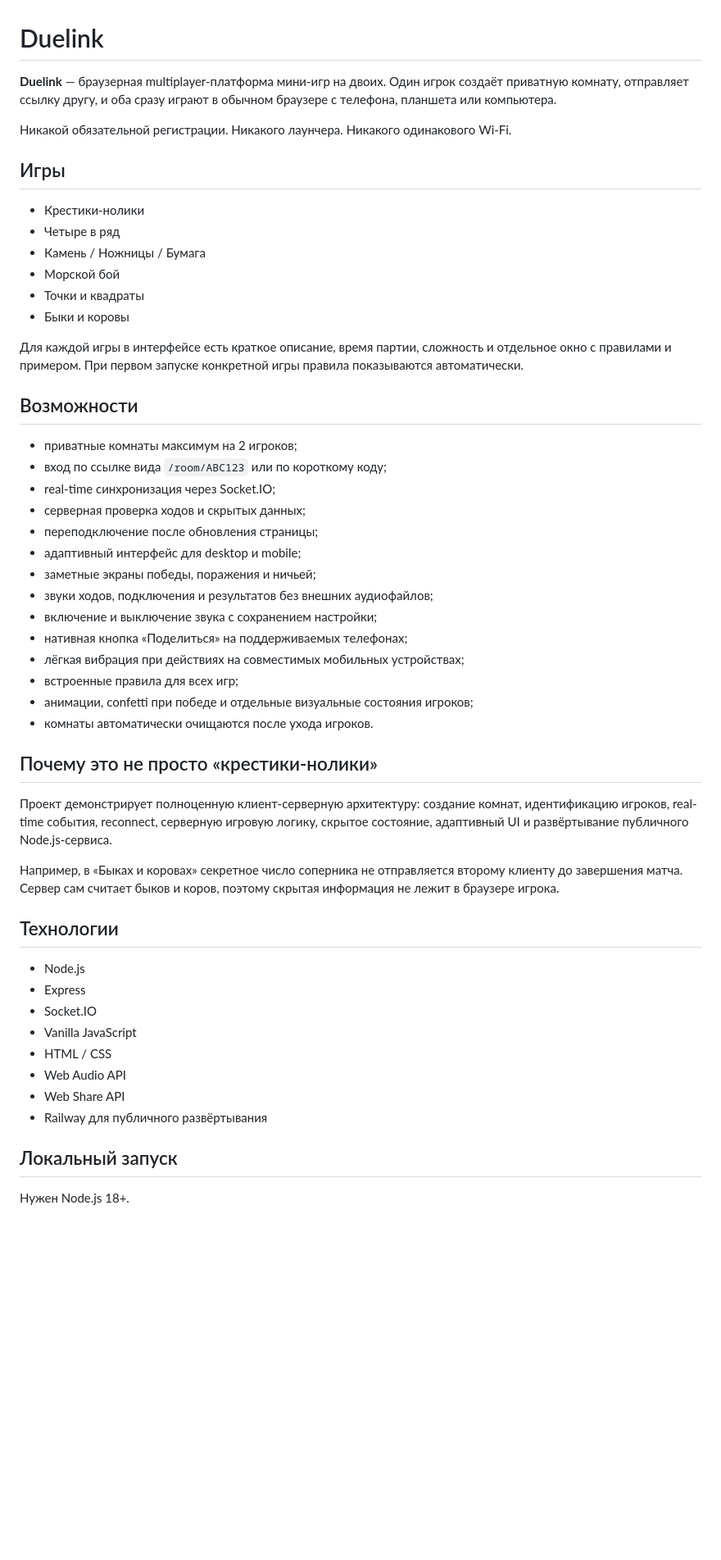
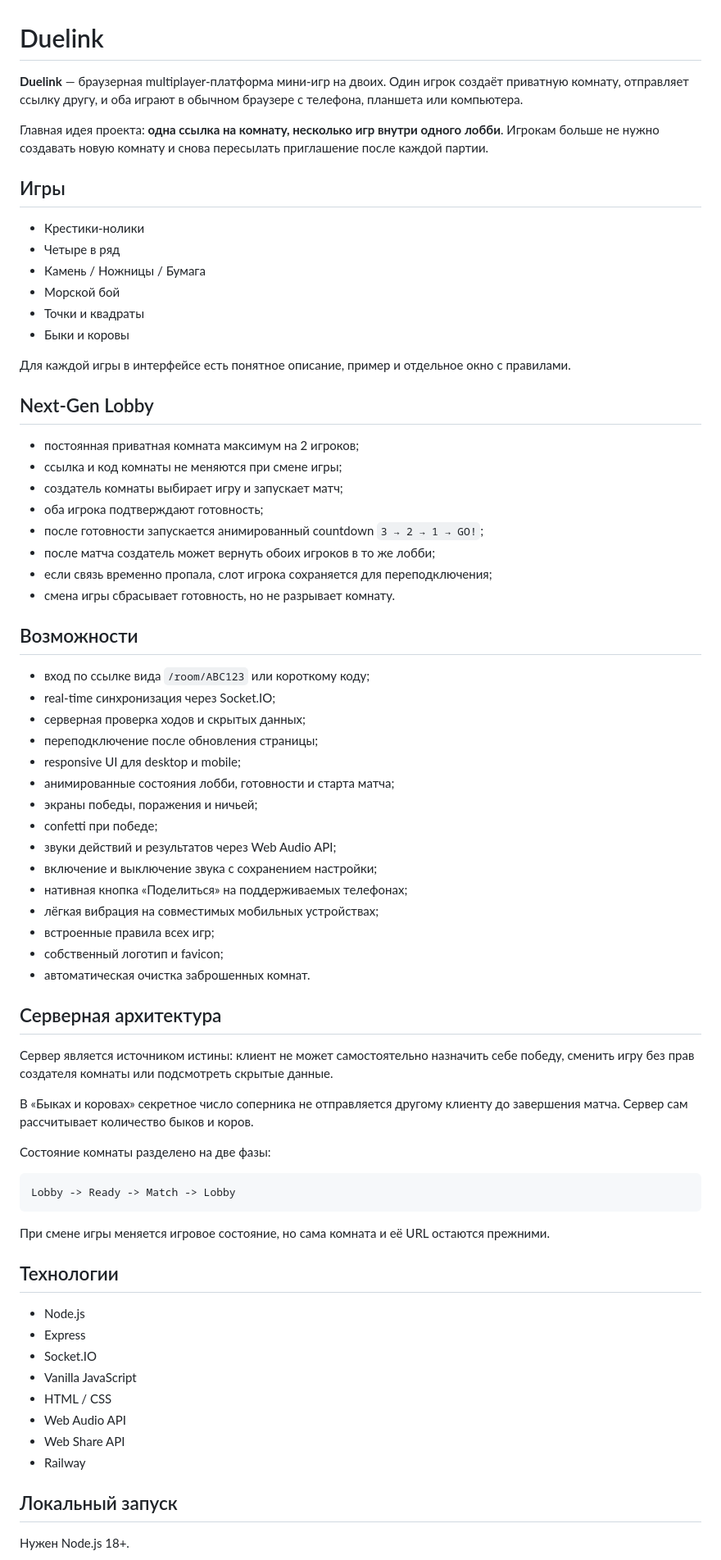
Before and after one commit to Snowikss/Duelink, a Markdown page: README.md, the part around one of its changes. Shown at 82% size. Drawn GitHub-style; blank space fills up the shorter version.

Commit message:
Document next-gen lobby flow

````diff
--- a/README.md
+++ b/README.md
@@ -1,8 +1,8 @@
 # Duelink
 
-**Duelink** — браузерная multiplayer-платформа мини-игр на двоих. Один игрок создаёт приватную комнату, отправляет ссылку другу, и оба сразу играют в обычном браузере с телефона, планшета или компьютера.
+**Duelink** — браузерная multiplayer-платформа мини-игр на двоих. Один игрок создаёт приватную комнату, отправляет ссылку другу, и оба играют в обычном браузере с телефона, планшета или компьютера.
 
-Никакой обязательной регистрации. Никакого лаунчера. Никакого одинакового Wi-Fi.
+Главная идея проекта: **одна ссылка на комнату, несколько игр внутри одного лобби**. Игрокам больше не нужно создавать новую комнату и снова пересылать приглашение после каждой партии.
 
 ## Игры
 
@@ -13,30 +13,50 @@
 - Точки и квадраты
 - Быки и коровы
 
-Для каждой игры в интерфейсе есть краткое описание, время партии, сложность и отдельное окно с правилами и примером. При первом запуске конкретной игры правила показываются автоматически.
+Для каждой игры в интерфейсе есть понятное описание, пример и отдельное окно с правилами.
+
+## Next-Gen Lobby
+
+- постоянная приватная комната максимум на 2 игроков;
+- ссылка и код комнаты не меняются при смене игры;
+- создатель комнаты выбирает игру и запускает матч;
+- оба игрока подтверждают готовность;
+- после готовности запускается анимированный countdown `3 → 2 → 1 → GO!`;
+- после матча создатель может вернуть обоих игроков в то же лобби;
+- если связь временно пропала, слот игрока сохраняется для переподключения;
+- смена игры сбрасывает готовность, но не разрывает комнату.
 
 ## Возможности
 
-- приватные комнаты максимум на 2 игроков;
-- вход по ссылке вида `/room/ABC123` или по короткому коду;
+- вход по ссылке вида `/room/ABC123` или короткому коду;
 - real-time синхронизация через Socket.IO;
 - серверная проверка ходов и скрытых данных;
 - переподключение после обновления страницы;
-- адаптивный интерфейс для desktop и mobile;
-- заметные экраны победы, поражения и ничьей;
-- звуки ходов, подключения и результатов без внешних аудиофайлов;
+- responsive UI для desktop и mobile;
+- анимированные состояния лобби, готовности и старта матча;
+- экраны победы, поражения и ничьей;
+- confetti при победе;
+- звуки действий и результатов через Web Audio API;
 - включение и выключение звука с сохранением настройки;
 - нативная кнопка «Поделиться» на поддерживаемых телефонах;
-- лёгкая вибрация при действиях на совместимых мобильных устройствах;
-- встроенные правила для всех игр;
-- анимации, confetti при победе и отдельные визуальные состояния игроков;
-- комнаты автоматически очищаются после ухода игроков.
+- лёгкая вибрация на совместимых мобильных устройствах;
+- встроенные правила всех игр;
+- собственный логотип и favicon;
+- автоматическая очистка заброшенных комнат.
 
-## Почему это не просто «крестики-нолики»
+## Серверная архитектура
 
-Проект демонстрирует полноценную клиент-серверную архитектуру: создание комнат, идентификацию игроков, real-time события, reconnect, серверную игровую логику, скрытое состояние, адаптивный UI и развёртывание публичного Node.js-сервиса.
+Сервер является источником истины: клиент не может самостоятельно назначить себе победу, сменить игру без прав создателя комнаты или подсмотреть скрытые данные.
 
-Например, в «Быках и коровах» секретное число соперника не отправляется второму клиенту до завершения матча. Сервер сам считает быков и коров, поэтому скрытая информация не лежит в браузере игрока.
+В «Быках и коровах» секретное число соперника не отправляется другому клиенту до завершения матча. Сервер сам рассчитывает количество быков и коров.
+
+Состояние комнаты разделено на две фазы:
+
+```text
+Lobby -> Ready -> Match -> Lobby
+```
+
+При смене игры меняется игровое состояние, но сама комната и её URL остаются прежними.
 
 ## Технологии
 
@@ -47,7 +67,7 @@
 - HTML / CSS
 - Web Audio API
 - Web Share API
-- Railway для публичного развёртывания
+- Railway
 
 ## Локальный запуск
 
````
Also changed, not shown: other parts of README.md (+7 -3 lines).
